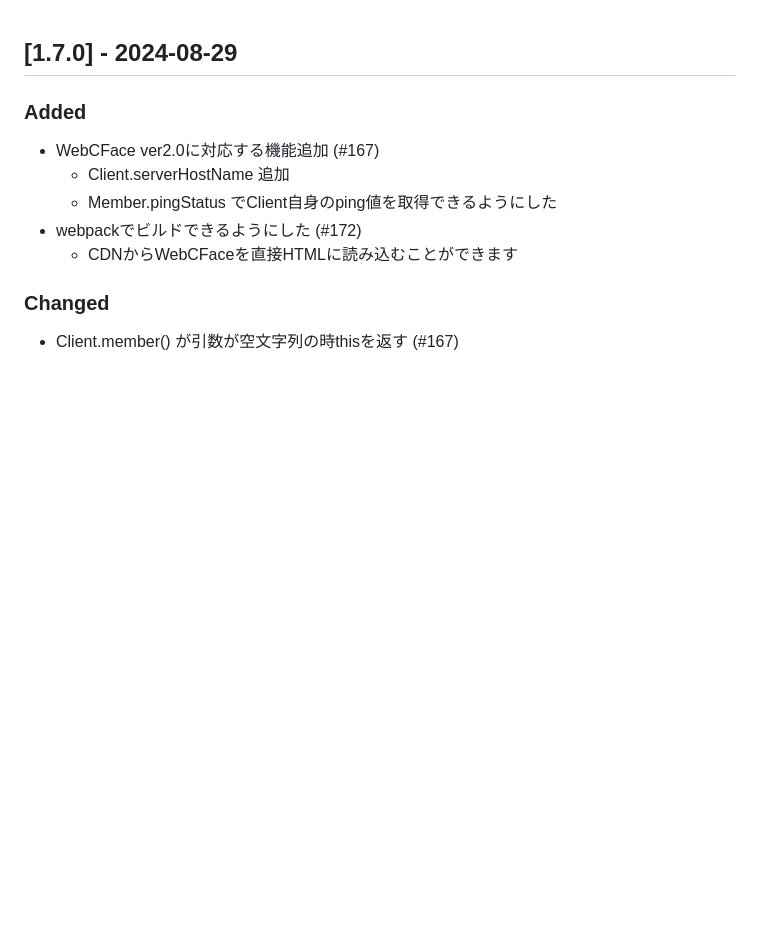
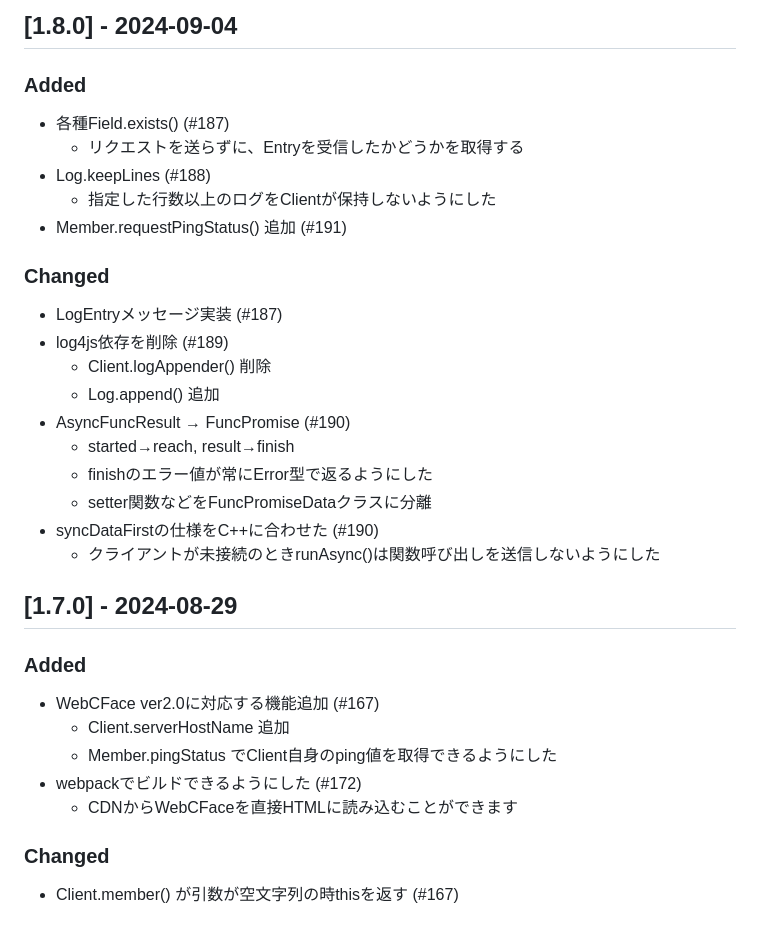
Before and after one commit to na-trium-144/webcface-js, a Markdown page: CHANGELOG.md, the part around the change. Rendered like a GitHub page; blank space fills up the shorter version.

Commit message:
changelog

```diff
--- a/CHANGELOG.md
+++ b/CHANGELOG.md
@@ -1,3 +1,22 @@
+## [1.8.0] - 2024-09-04
+### Added
+* 各種Field.exists() (#187)
+	* リクエストを送らずに、Entryを受信したかどうかを取得する
+* Log.keepLines (#188)
+	* 指定した行数以上のログをClientが保持しないようにした
+* Member.requestPingStatus() 追加 (#191)
+### Changed
+* LogEntryメッセージ実装 (#187)
+* log4js依存を削除 (#189)
+	* Client.logAppender() 削除
+	* Log.append() 追加
+* AsyncFuncResult → FuncPromise (#190)
+	* started→reach, result→finish
+	* finishのエラー値が常にError型で返るようにした
+	* setter関数などをFuncPromiseDataクラスに分離
+* syncDataFirstの仕様をC++に合わせた (#190)
+	* クライアントが未接続のときrunAsync()は関数呼び出しを送信しないようにした
+
 ## [1.7.0] - 2024-08-29
 ### Added
 * WebCFace ver2.0に対応する機能追加 (#167)
```
